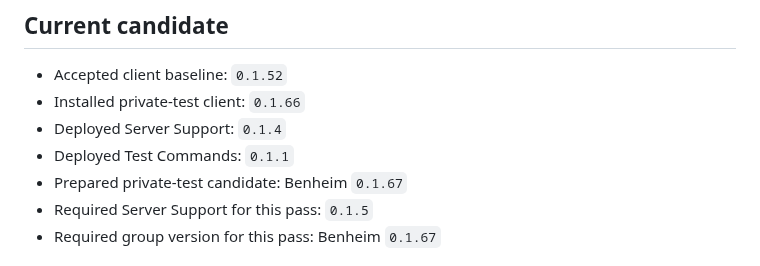
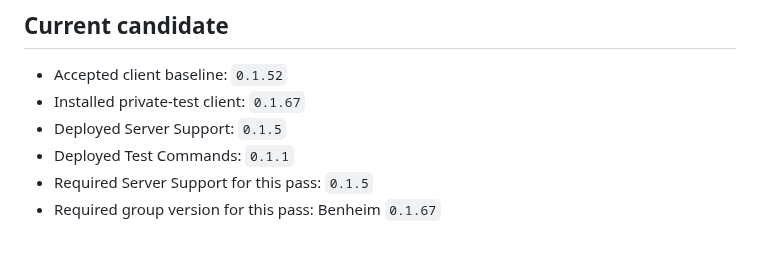
Before and after one commit to beverm2391/valheim-monorepo, a Markdown page: PRODUCT_REVIEW.md, the part around the change. Rendered like a GitHub page.

Commit message:
Record Benheim 0.1.67 private deployment

```diff
--- a/PRODUCT_REVIEW.md
+++ b/PRODUCT_REVIEW.md
@@ -15,10 +15,9 @@ test. A behavior is canonical only when its owning `PRODUCT.md` lists it under
 ## Current candidate
 
 - Accepted client baseline: `0.1.52`
-- Installed private-test client: `0.1.66`
-- Deployed Server Support: `0.1.4`
+- Installed private-test client: `0.1.67`
+- Deployed Server Support: `0.1.5`
 - Deployed Test Commands: `0.1.1`
-- Prepared private-test candidate: Benheim `0.1.67`
 - Required Server Support for this pass: `0.1.5`
 - Required group version for this pass: Benheim `0.1.67`
 
```
Also changed, not shown: server-mods/benheim-server-support/PRODUCT.md (+1 -1 lines).
